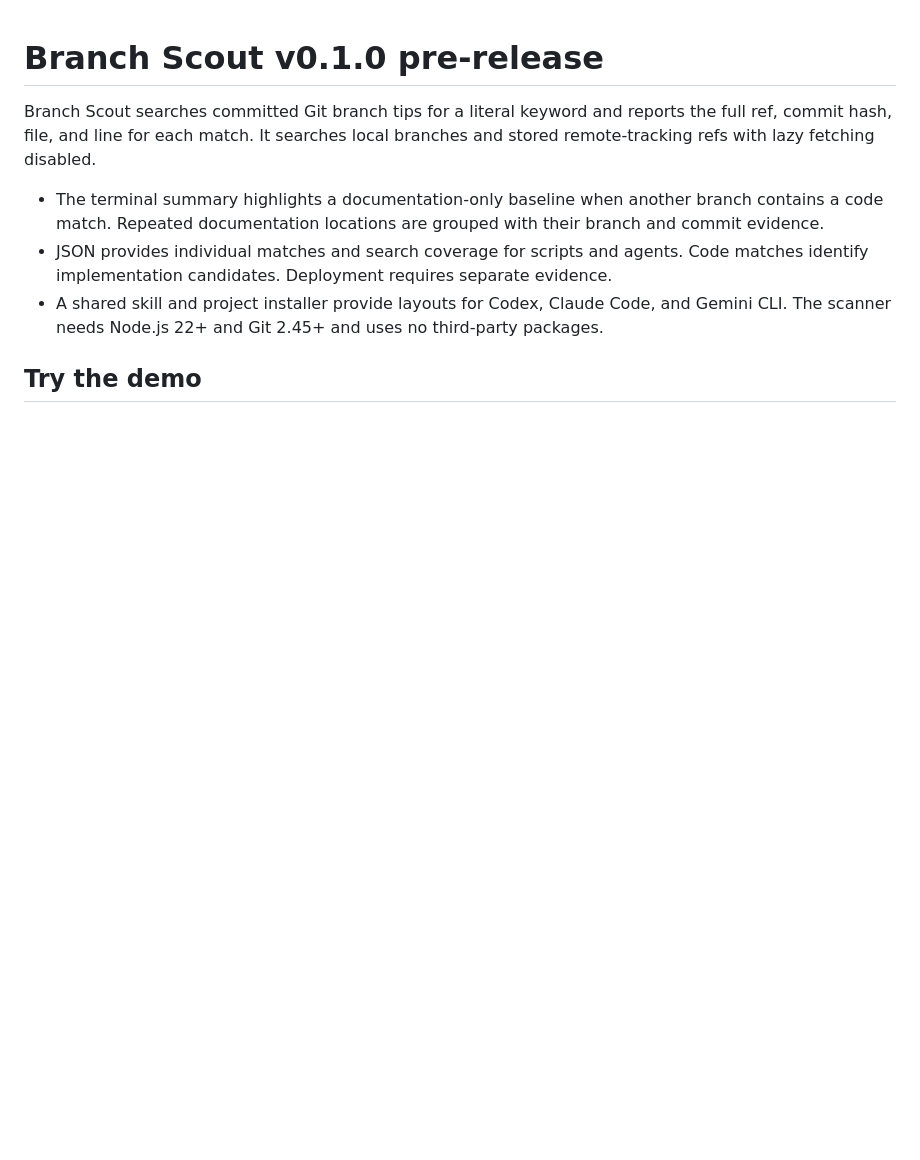
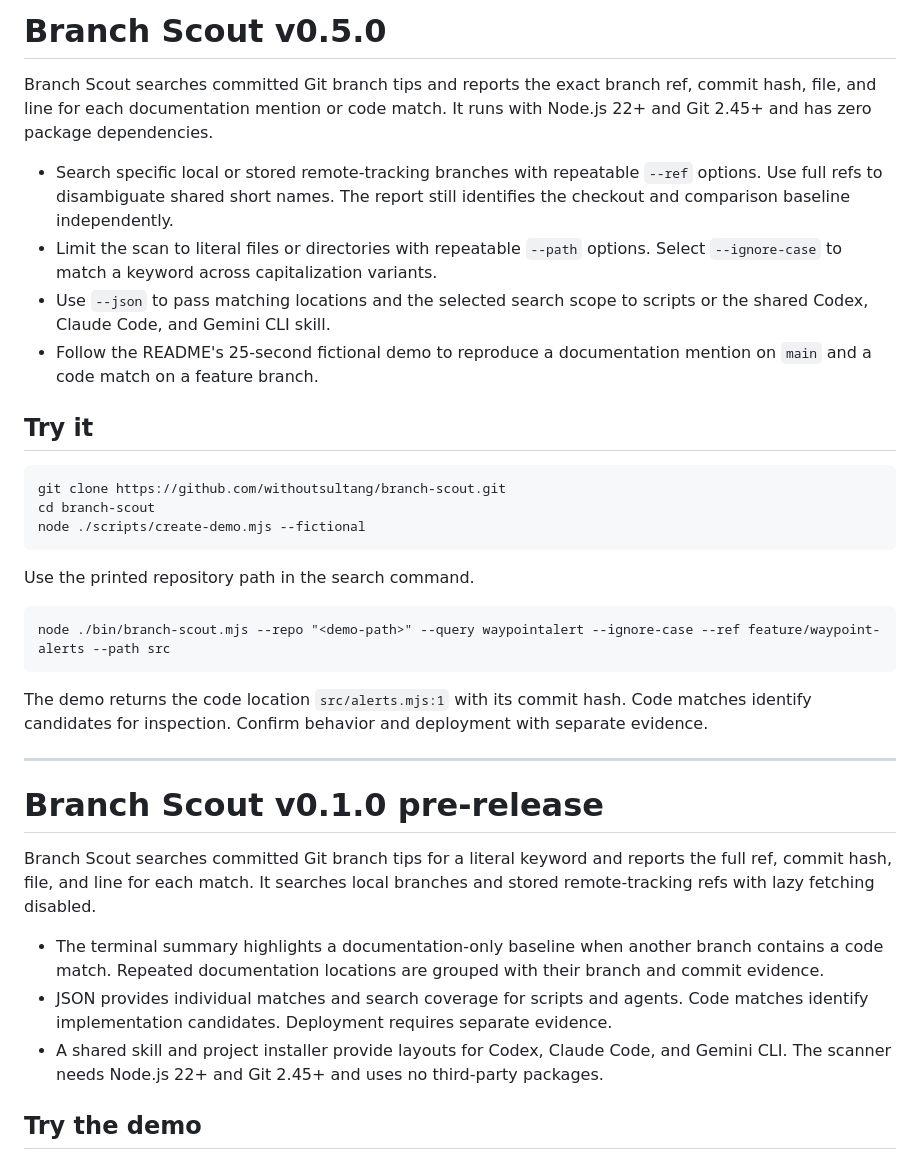
Before and after one commit to withoutsultang/branch-scout, a Markdown page: RELEASE_NOTES.md, the part around the change. Drawn GitHub-style; blank space fills up the shorter version.

````diff
--- a/RELEASE_NOTES.md
+++ b/RELEASE_NOTES.md
@@ -1,3 +1,30 @@
+# Branch Scout v0.5.0
+
+Branch Scout searches committed Git branch tips and reports the exact branch ref, commit hash, file, and line for each documentation mention or code match. It runs with Node.js 22+ and Git 2.45+ and has zero package dependencies.
+
+- Search specific local or stored remote-tracking branches with repeatable `--ref` options. Use full refs to disambiguate shared short names. The report still identifies the checkout and comparison baseline independently.
+- Limit the scan to literal files or directories with repeatable `--path` options. Select `--ignore-case` to match a keyword across capitalization variants.
+- Use `--json` to pass matching locations and the selected search scope to scripts or the shared Codex, Claude Code, and Gemini CLI skill.
+- Follow the README's 25-second fictional demo to reproduce a documentation mention on `main` and a code match on a feature branch.
+
+## Try it
+
+```text
+git clone https://github.com/withoutsultang/branch-scout.git
+cd branch-scout
+node ./scripts/create-demo.mjs --fictional
+```
+
+Use the printed repository path in the search command.
+
+```text
+node ./bin/branch-scout.mjs --repo "<demo-path>" --query waypointalert --ignore-case --ref feature/waypoint-alerts --path src
+```
+
+The demo returns the code location `src/alerts.mjs:1` with its commit hash. Code matches identify candidates for inspection. Confirm behavior and deployment with separate evidence.
+
+---
+
 # Branch Scout v0.1.0 pre-release
 
 Branch Scout searches committed Git branch tips for a literal keyword and reports the full ref, commit hash, file, and line for each match. It searches local branches and stored remote-tracking refs with lazy fetching disabled.
````
Also changed, not shown: README.md (+59 -33 lines), VALIDATION.md (+1 -1 lines), branch-scout-demo.gif (added), 4 other files.
